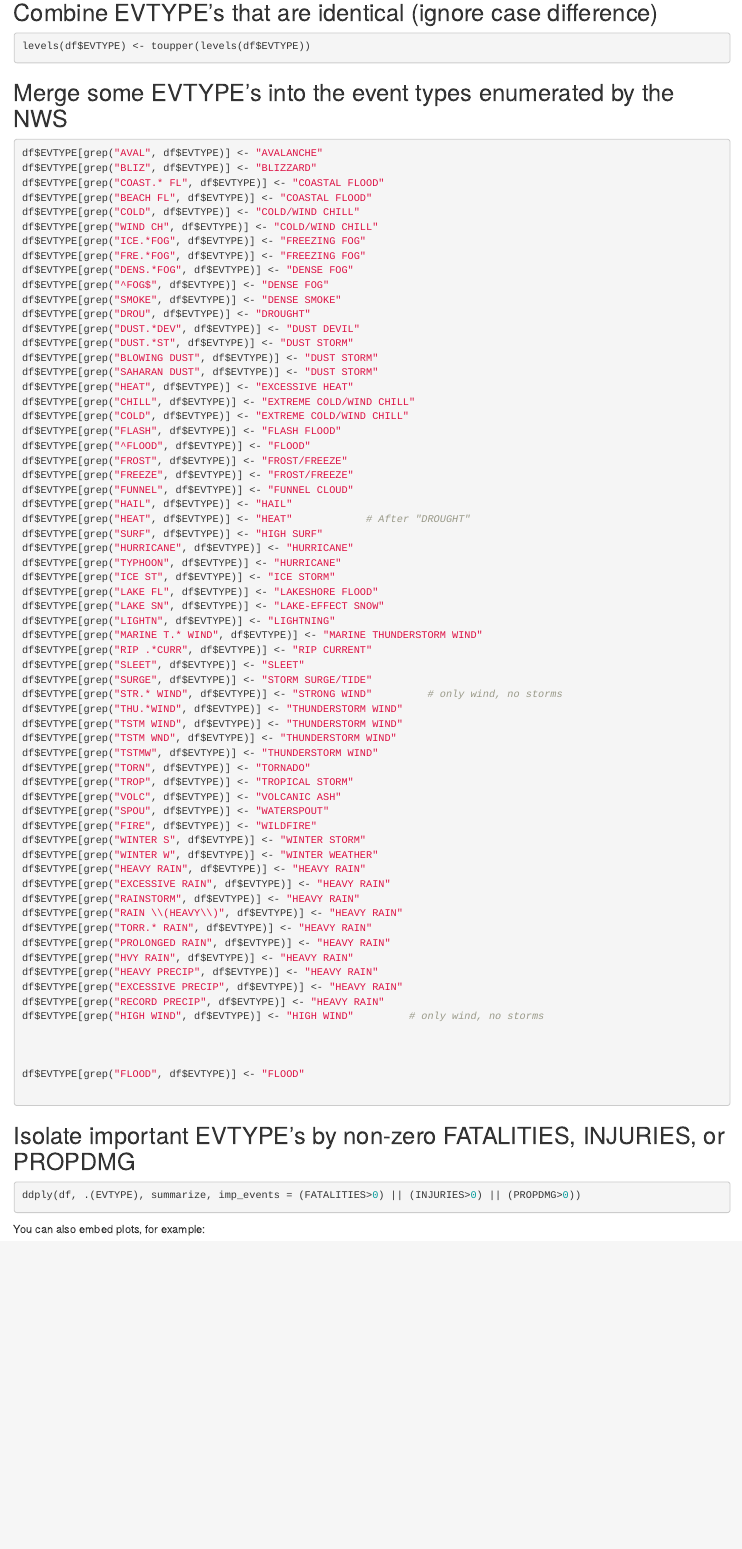
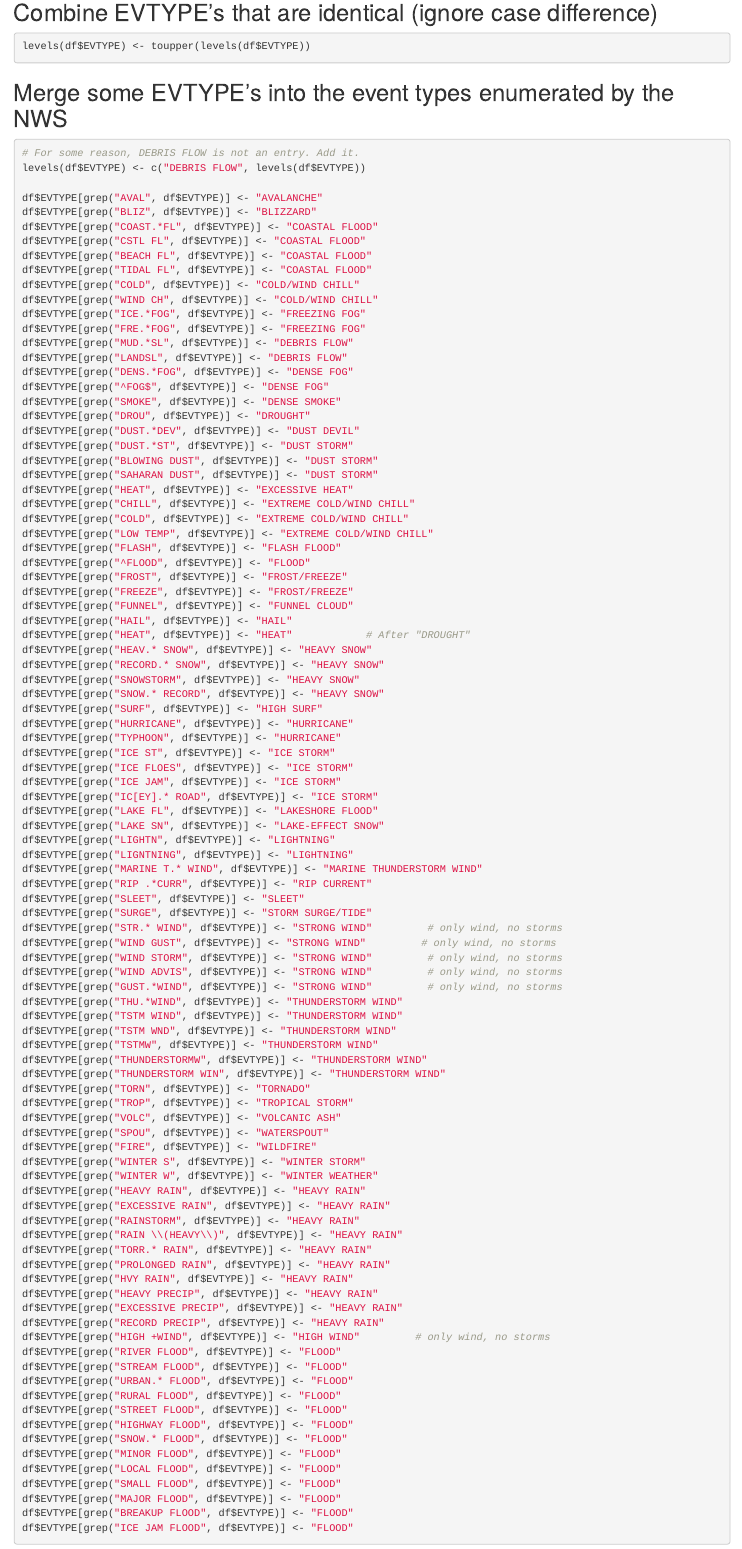
Before and after one commit to ddessert/RR_assign2, an R Markdown document (assignment.Rmd): the page in a window 1100 px wide, from 910 px down. Rendered offline with R 4.5, knitr and Pandoc, with nearby package versions.

Commit message:
Consolidating more EVTYPE's.
Added level for "DEBRIS FLOW".

````diff
--- a/assignment.Rmd
+++ b/assignment.Rmd
@@ -46,14 +46,21 @@ levels(df$EVTYPE) <- toupper(levels(df$EVTYPE))
 
 ## Merge some EVTYPE's into the event types enumerated by the NWS
 ```r
+# For some reason, DEBRIS FLOW is not an entry. Add it.
+levels(df$EVTYPE) <- c("DEBRIS FLOW", levels(df$EVTYPE))
+
 df$EVTYPE[grep("AVAL", df$EVTYPE)] <- "AVALANCHE"
 df$EVTYPE[grep("BLIZ", df$EVTYPE)] <- "BLIZZARD"
-df$EVTYPE[grep("COAST.* FL", df$EVTYPE)] <- "COASTAL FLOOD"
+df$EVTYPE[grep("COAST.*FL", df$EVTYPE)] <- "COASTAL FLOOD"
+df$EVTYPE[grep("CSTL FL", df$EVTYPE)] <- "COASTAL FLOOD"
 df$EVTYPE[grep("BEACH FL", df$EVTYPE)] <- "COASTAL FLOOD"
+df$EVTYPE[grep("TIDAL FL", df$EVTYPE)] <- "COASTAL FLOOD"
 df$EVTYPE[grep("COLD", df$EVTYPE)] <- "COLD/WIND CHILL"
 df$EVTYPE[grep("WIND CH", df$EVTYPE)] <- "COLD/WIND CHILL"
 df$EVTYPE[grep("ICE.*FOG", df$EVTYPE)] <- "FREEZING FOG"
 df$EVTYPE[grep("FRE.*FOG", df$EVTYPE)] <- "FREEZING FOG"
+df$EVTYPE[grep("MUD.*SL", df$EVTYPE)] <- "DEBRIS FLOW"
+df$EVTYPE[grep("LANDSL", df$EVTYPE)] <- "DEBRIS FLOW"
 df$EVTYPE[grep("DENS.*FOG", df$EVTYPE)] <- "DENSE FOG"
 df$EVTYPE[grep("^FOG$", df$EVTYPE)] <- "DENSE FOG"
 df$EVTYPE[grep("SMOKE", df$EVTYPE)] <- "DENSE SMOKE"
@@ -65,6 +72,7 @@ df$EVTYPE[grep("SAHARAN DUST", df$EVTYPE)] <- "DUST STORM"
 df$EVTYPE[grep("HEAT", df$EVTYPE)] <- "EXCESSIVE HEAT"
 df$EVTYPE[grep("CHILL", df$EVTYPE)] <- "EXTREME COLD/WIND CHILL"
 df$EVTYPE[grep("COLD", df$EVTYPE)] <- "EXTREME COLD/WIND CHILL"
+df$EVTYPE[grep("LOW TEMP", df$EVTYPE)] <- "EXTREME COLD/WIND CHILL"
 df$EVTYPE[grep("FLASH", df$EVTYPE)] <- "FLASH FLOOD"
 df$EVTYPE[grep("^FLOOD", df$EVTYPE)] <- "FLOOD"
 df$EVTYPE[grep("FROST", df$EVTYPE)] <- "FROST/FREEZE"
@@ -72,22 +80,36 @@ df$EVTYPE[grep("FREEZE", df$EVTYPE)] <- "FROST/FREEZE"
 df$EVTYPE[grep("FUNNEL", df$EVTYPE)] <- "FUNNEL CLOUD"
 df$EVTYPE[grep("HAIL", df$EVTYPE)] <- "HAIL"
 df$EVTYPE[grep("HEAT", df$EVTYPE)] <- "HEAT"            # After "DROUGHT"
+df$EVTYPE[grep("HEAV.* SNOW", df$EVTYPE)] <- "HEAVY SNOW"
+df$EVTYPE[grep("RECORD.* SNOW", df$EVTYPE)] <- "HEAVY SNOW"
+df$EVTYPE[grep("SNOWSTORM", df$EVTYPE)] <- "HEAVY SNOW"
+df$EVTYPE[grep("SNOW.* RECORD", df$EVTYPE)] <- "HEAVY SNOW"
 df$EVTYPE[grep("SURF", df$EVTYPE)] <- "HIGH SURF"
 df$EVTYPE[grep("HURRICANE", df$EVTYPE)] <- "HURRICANE"
 df$EVTYPE[grep("TYPHOON", df$EVTYPE)] <- "HURRICANE"
 df$EVTYPE[grep("ICE ST", df$EVTYPE)] <- "ICE STORM"
+df$EVTYPE[grep("ICE FLOES", df$EVTYPE)] <- "ICE STORM"
+df$EVTYPE[grep("ICE JAM", df$EVTYPE)] <- "ICE STORM"
+df$EVTYPE[grep("IC[EY].* ROAD", df$EVTYPE)] <- "ICE STORM"
 df$EVTYPE[grep("LAKE FL", df$EVTYPE)] <- "LAKESHORE FLOOD"
 df$EVTYPE[grep("LAKE SN", df$EVTYPE)] <- "LAKE-EFFECT SNOW"
 df$EVTYPE[grep("LIGHTN", df$EVTYPE)] <- "LIGHTNING"
+df$EVTYPE[grep("LIGNTNING", df$EVTYPE)] <- "LIGHTNING"
 df$EVTYPE[grep("MARINE T.* WIND", df$EVTYPE)] <- "MARINE THUNDERSTORM WIND"
 df$EVTYPE[grep("RIP .*CURR", df$EVTYPE)] <- "RIP CURRENT"
 df$EVTYPE[grep("SLEET", df$EVTYPE)] <- "SLEET"
 df$EVTYPE[grep("SURGE", df$EVTYPE)] <- "STORM SURGE/TIDE"
 df$EVTYPE[grep("STR.* WIND", df$EVTYPE)] <- "STRONG WIND"         # only wind, no storms
+df$EVTYPE[grep("WIND GUST", df$EVTYPE)] <- "STRONG WIND"         # only wind, no storms
+df$EVTYPE[grep("WIND STORM", df$EVTYPE)] <- "STRONG WIND"         # only wind, no storms
+df$EVTYPE[grep("WIND ADVIS", df$EVTYPE)] <- "STRONG WIND"         # only wind, no storms
+df$EVTYPE[grep("GUST.*WIND", df$EVTYPE)] <- "STRONG WIND"         # only wind, no storms
 df$EVTYPE[grep("THU.*WIND", df$EVTYPE)] <- "THUNDERSTORM WIND"
 df$EVTYPE[grep("TSTM WIND", df$EVTYPE)] <- "THUNDERSTORM WIND"
 df$EVTYPE[grep("TSTM WND", df$EVTYPE)] <- "THUNDERSTORM WIND"
 df$EVTYPE[grep("TSTMW", df$EVTYPE)] <- "THUNDERSTORM WIND"
+df$EVTYPE[grep("THUNDERSTORMW", df$EVTYPE)] <- "THUNDERSTORM WIND"
+df$EVTYPE[grep("THUNDERSTORM WIN", df$EVTYPE)] <- "THUNDERSTORM WIND"
 df$EVTYPE[grep("TORN", df$EVTYPE)] <- "TORNADO"
 df$EVTYPE[grep("TROP", df$EVTYPE)] <- "TROPICAL STORM"
 df$EVTYPE[grep("VOLC", df$EVTYPE)] <- "VOLCANIC ASH"
@@ -105,18 +127,27 @@ df$EVTYPE[grep("HVY RAIN", df$EVTYPE)] <- "HEAVY RAIN"
 df$EVTYPE[grep("HEAVY PRECIP", df$EVTYPE)] <- "HEAVY RAIN"
 df$EVTYPE[grep("EXCESSIVE PRECIP", df$EVTYPE)] <- "HEAVY RAIN"
 df$EVTYPE[grep("RECORD PRECIP", df$EVTYPE)] <- "HEAVY RAIN"
-df$EVTYPE[grep("HIGH WIND", df$EVTYPE)] <- "HIGH WIND"         # only wind, no storms
-
-
-
-df$EVTYPE[grep("FLOOD", df$EVTYPE)] <- "FLOOD"
-
+df$EVTYPE[grep("HIGH +WIND", df$EVTYPE)] <- "HIGH WIND"         # only wind, no storms
+df$EVTYPE[grep("RIVER FLOOD", df$EVTYPE)] <- "FLOOD"
+df$EVTYPE[grep("STREAM FLOOD", df$EVTYPE)] <- "FLOOD"
+df$EVTYPE[grep("URBAN.* FLOOD", df$EVTYPE)] <- "FLOOD"
+df$EVTYPE[grep("RURAL FLOOD", df$EVTYPE)] <- "FLOOD"
+df$EVTYPE[grep("STREET FLOOD", df$EVTYPE)] <- "FLOOD"
+df$EVTYPE[grep("HIGHWAY FLOOD", df$EVTYPE)] <- "FLOOD"
+df$EVTYPE[grep("SNOW.* FLOOD", df$EVTYPE)] <- "FLOOD"
+df$EVTYPE[grep("MINOR FLOOD", df$EVTYPE)] <- "FLOOD"
+df$EVTYPE[grep("LOCAL FLOOD", df$EVTYPE)] <- "FLOOD"
+df$EVTYPE[grep("SMALL FLOOD", df$EVTYPE)] <- "FLOOD"
+df$EVTYPE[grep("MAJOR FLOOD", df$EVTYPE)] <- "FLOOD"
+df$EVTYPE[grep("BREAKUP FLOOD", df$EVTYPE)] <- "FLOOD"
+df$EVTYPE[grep("ICE JAM FLOOD", df$EVTYPE)] <- "FLOOD"
 
 ```
 
 ## Isolate important EVTYPE's by non-zero FATALITIES, INJURIES, or PROPDMG
 ```r
-ddply(df, .(EVTYPE), summarize, imp_events = (FATALITIES>0) || (INJURIES>0) || (PROPDMG>0))
+x <- ddply(df, .(EVTYPE), summarize, imp_events = (FATALITIES>0) || (INJURIES>0) || (PROPDMG>0))
+x$EVTYPE[x$imp_events]
 ```
 
 You can also embed plots, for example:
````
